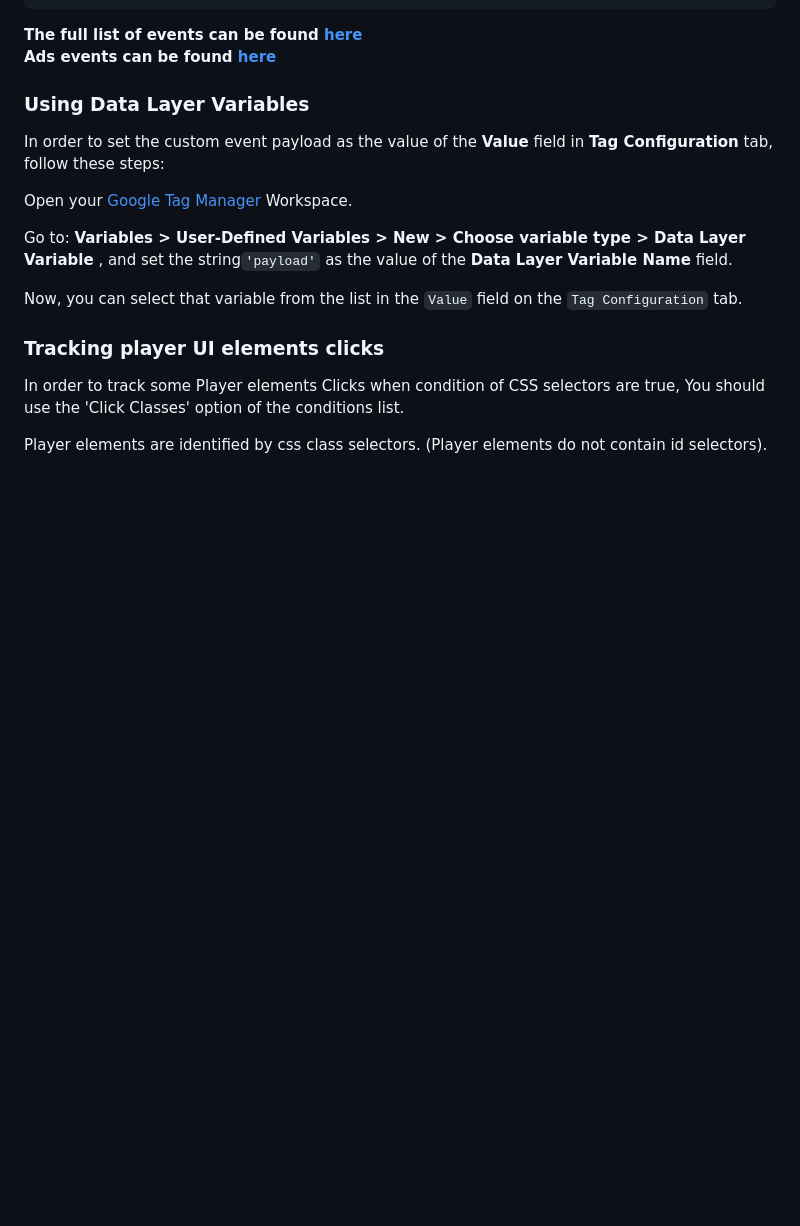
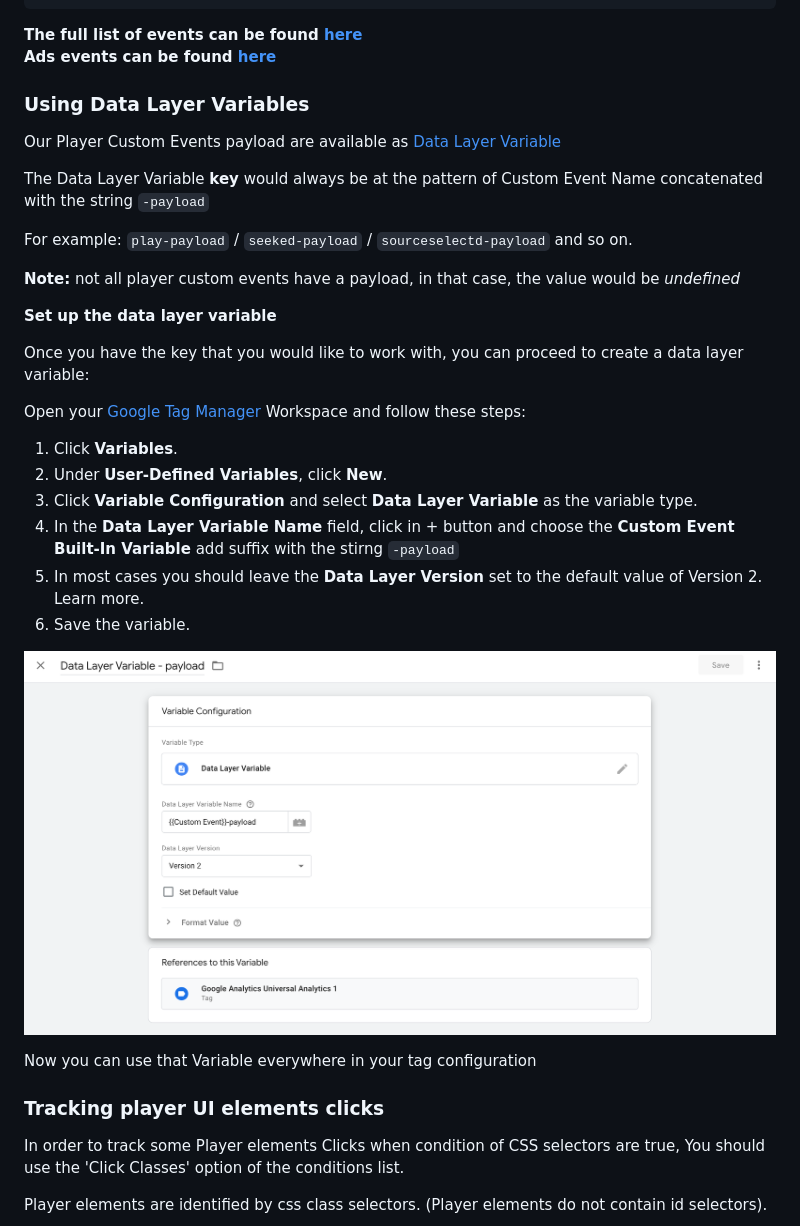
Before and after one commit to kaltura/playkit-js-google-tag-manager, a Markdown page: docs/guide.md, the part around the change. GitHub-like rendering; pictures changed too: docs/images/Screen-Shot-GTM-Dashborrd-Data-Layer-Variable.png (added); blank space fills up the shorter version.

```diff
--- a/docs/guide.md
+++ b/docs/guide.md
@@ -75,15 +75,30 @@ const config = {
 
 ### Using Data Layer Variables
 
-In order to set the custom event payload as the value of the **Value** field in **Tag Configuration** tab, follow these steps:
+Our Player Custom Events payload are available as [Data Layer Variable](https://support.google.com/tagmanager/answer/6164391?hl=en)
 
-Open your [Google Tag Manager](https://tagmanager.google.com) Workspace.
+The Data Layer Variable **key** would always be at the pattern of Custom Event Name concatenated with the string `-payload`
 
-Go to: **Variables > User-Defined Variables > New > Choose variable type > Data Layer Variable** , and set the string`'payload'`
-as the value of the **Data Layer Variable Name**  field.
+For example: `play-payload` / `seeked-payload` / `sourceselectd-payload` and so on.
 
-Now, you can select that variable from the list in the `Value` field on the `Tag Configuration` tab.
+**Note:** not all player custom events have a payload, in that case, the value would be _undefined_
 
+**Set up the data layer variable**
+
+Once you have the key that you would like to work with, you can proceed to create a data layer variable:
+
+Open your [Google Tag Manager](https://tagmanager.google.com) Workspace and follow these steps:
+
+1. Click **Variables**.
+2. Under **User-Defined Variables**, click **New**.
+3. Click **Variable Configuration** and select **Data Layer Variable** as the variable type.
+4. In the **Data Layer Variable Name** field,  click in + button and choose the **Custom Event** **Built-In Variable** add suffix with the stirng `-payload`
+5. In most cases you should leave the **Data Layer Version** set to the default value of Version 2. Learn more.
+6. Save the variable.
+
+![Screen-Shot-GTM-Dashborrd-Data-Layer-Variable](./images/Screen-Shot-GTM-Dashborrd-Data-Layer-Variable.png)
+
+Now you can use that Variable everywhere in your tag configuration
 
 
 ### Tracking player UI elements clicks
```
